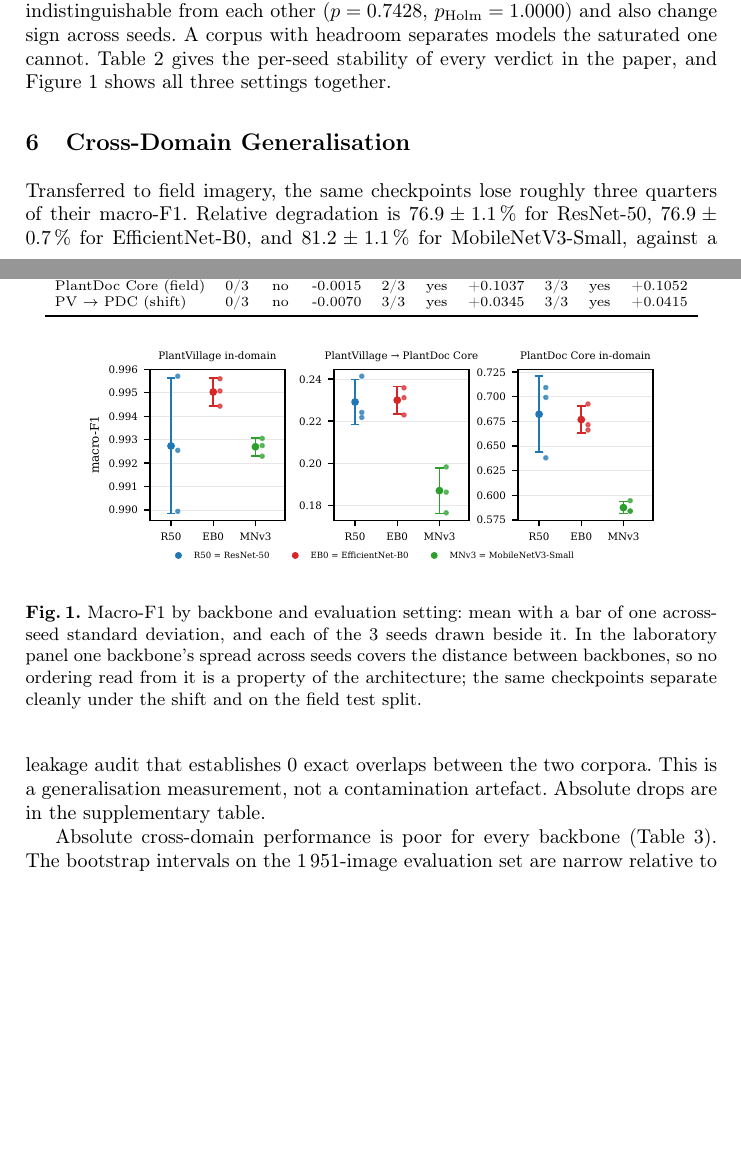
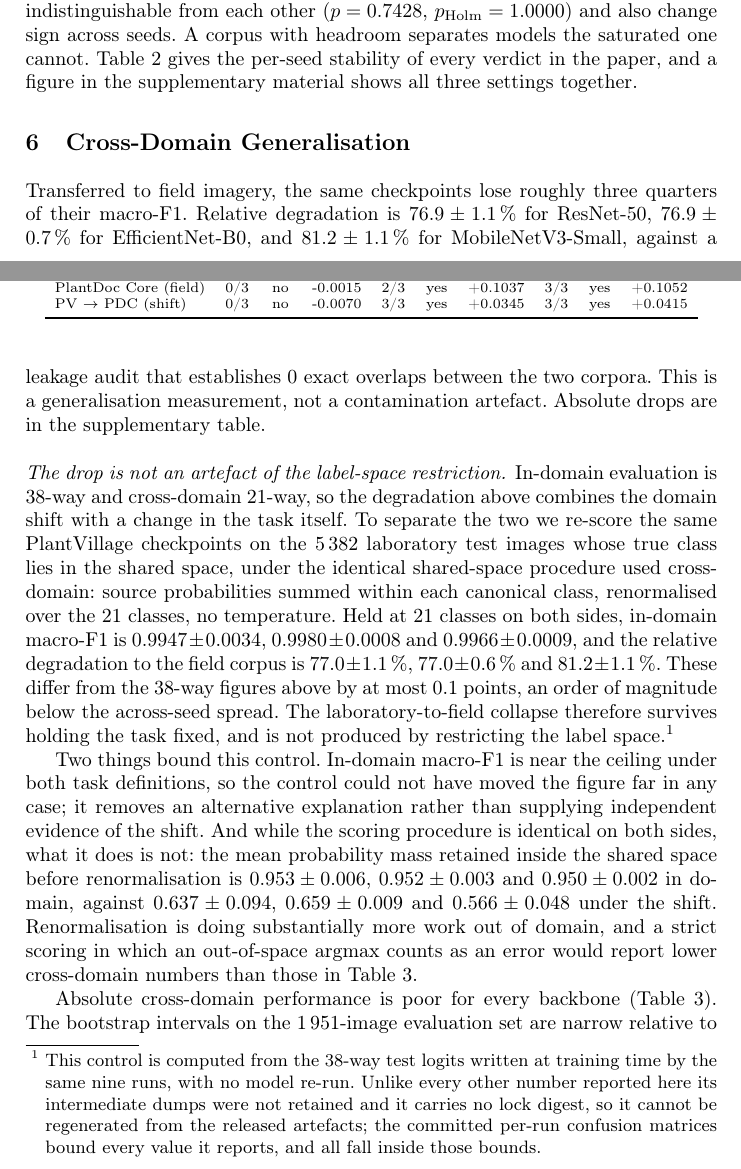
Before and after one commit to IzbassarO/plant-risk-eval, a LaTeX paper (paper/camera_ready_source/ica2026.tex): two parts of pages 8 and 9 of 15, joined at a grey line, cut so that both start at the same text, the shorter picture padded with empty space. Compiled offline with pdfLaTeX.

```diff
--- a/paper/camera_ready_source/ica2026.tex
+++ b/paper/camera_ready_source/ica2026.tex
@@ -444,22 +446,10 @@
 indistinguishable from each other ($p = \PMcPdcInRnEb{}$, $p_{\mathrm{Holm}} =
 \PMcHolmPdcInRnEb{}$) and also change sign across seeds. A corpus with headroom
 separates models the saturated one cannot. Table \ref{tab:significance-across-seeds-compact}
-gives the per-seed stability of every verdict in the paper, and Figure
-\ref{fig:seed-spread} shows all three settings together.
+gives the per-seed stability of every verdict in the paper, and a figure in the
+supplementary material shows all three settings together.
 
 \input{tables/table9_significance_across_seeds_compact.tex}
-
-\begin{figure}[htbp]
-\centering
-\includegraphics[width=0.85\textwidth]{fig_seed_spread.pdf}
-\caption{Macro-F1 by backbone and evaluation setting: mean with a bar of one
-across-seed standard deviation, and each of the \NSeedsDone{} seeds drawn beside
-it. In the laboratory panel one backbone's spread across seeds covers the
-distance between backbones, so no ordering read from it is a property of the
-architecture; the same checkpoints separate cleanly under the shift and on the
-field test split.}
-\label{fig:seed-spread}
-\end{figure}
 
 % =========================================================================== %
 \section{Cross-Domain Generalisation}
@@ -472,6 +462,39 @@
 MobileNetV3-Small, against a leakage audit that establishes \NLeakExactCore{}
 exact overlaps between the two corpora. This is a generalisation measurement,
 not a contamination artefact. Absolute drops are in the supplementary table.
+
+\paragraph{The drop is not an artefact of the label-space restriction.}
+In-domain evaluation is 38-way and cross-domain 21-way, so the degradation
+above combines the domain shift with a change in the task itself. To separate
+the two we re-score the same PlantVillage checkpoints on the \NPvTestShared\
+laboratory test images whose true class lies in the shared space, under the
+identical shared-space procedure used cross-domain: source probabilities summed
+within each canonical class, renormalised over the 21 classes, no temperature.
+Held at 21 classes on both sides, in-domain macro-F1 is
+\MacroFPvInSharedRn, \MacroFPvInSharedEb\ and \MacroFPvInSharedMn, and the
+relative degradation to the field corpus is \RelDropFSharedRn\,\%,
+\RelDropFSharedEb\,\% and \RelDropFSharedMn\,\%. These differ from the 38-way
+figures above by at most 0.1 points, an order of magnitude below the
+across-seed spread. The laboratory-to-field
+collapse therefore survives holding the task fixed, and is not produced by
+restricting the label space.\footnote{This control is computed from the 38-way
+test logits written at training time by the same nine runs, with no model
+re-run. Unlike every other number reported here its intermediate dumps were not
+retained and it carries no lock digest, so it cannot be regenerated from the
+released artefacts; the committed per-run confusion matrices bound every value
+it reports, and all fall inside those bounds.}
+
+Two things bound this control. In-domain macro-F1 is near the ceiling under both
+task definitions, so the control could not have moved the figure far in any
+case; it removes an alternative explanation rather than supplying independent
+evidence of the shift. And while the scoring procedure is identical on both
+sides, what it does is not: the mean probability mass retained inside the shared
+space before renormalisation is \RetainedMassPvInSharedRn,
+\RetainedMassPvInSharedEb\ and \RetainedMassPvInSharedMn\ in domain, against
+\RetainedMassRn, \RetainedMassEb\ and \RetainedMassMn\ under the shift.
+Renormalisation is doing substantially more work out of domain, and a strict
+scoring in which an out-of-space argmax counts as an error would report lower
+cross-domain numbers than those in Table~\ref{tab:cross-domain-compact}.
 
 Absolute cross-domain performance is poor for every backbone (Table
 \ref{tab:cross-domain-compact}). The bootstrap intervals on the
```
Also changed, not shown: paper/camera_ready_source/supplementary.tex (+1 -0 lines), paper/generated/results_macros.tex (+10 -0 lines), paper/camera_ready_source/ica2026.tex (38 more changed lines).
